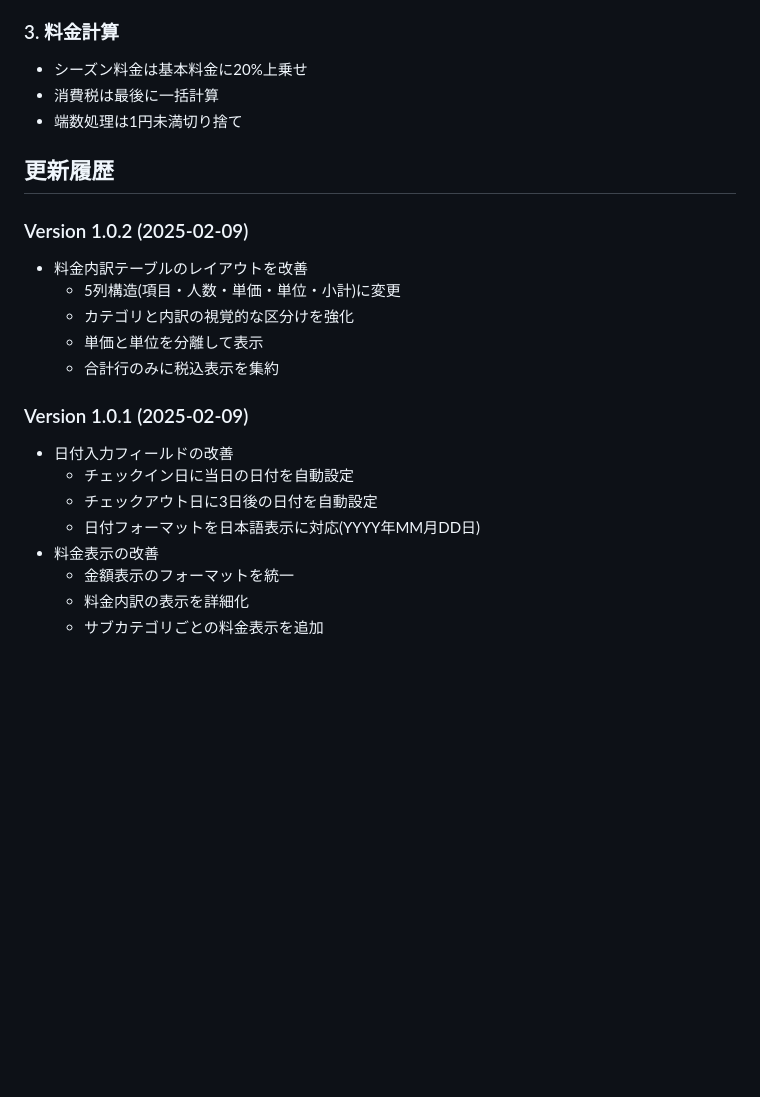
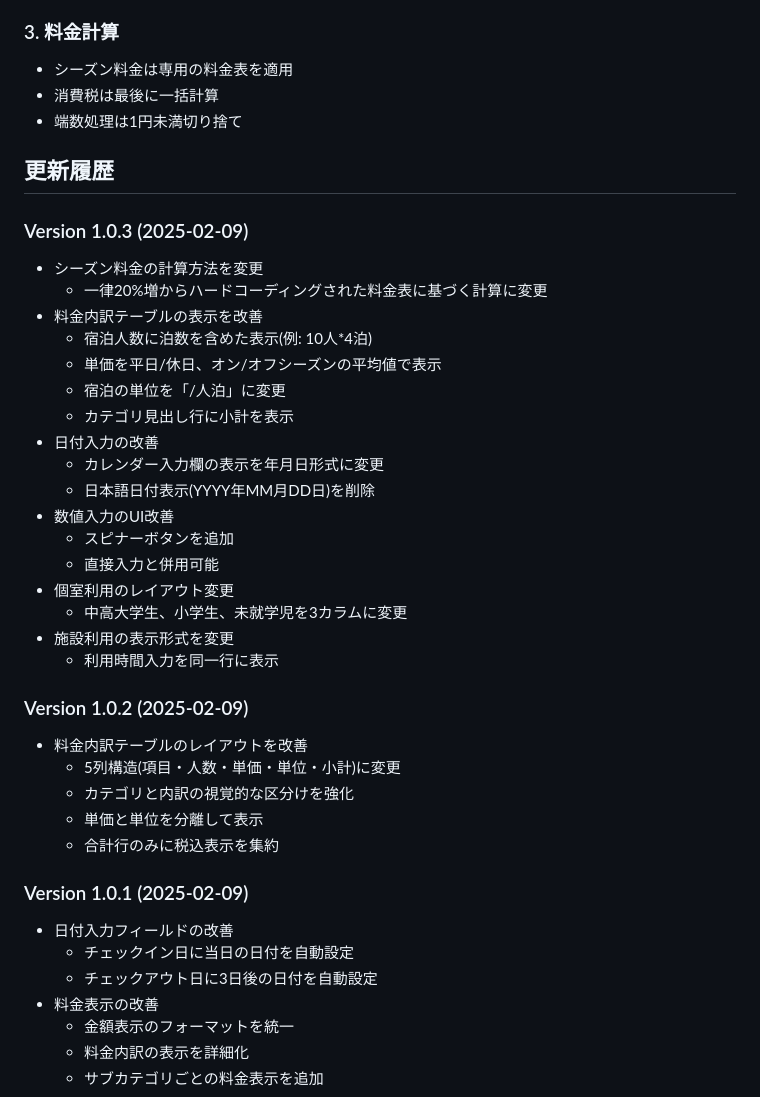
Before and after one commit to daichee/estimate-project, a Markdown page: README.md, the part around one of its changes. Drawn GitHub-style; blank space fills up the shorter version.

```diff
--- a/README.md
+++ b/README.md
@@ -142,11 +189,30 @@
 
 ### 3. 料金計算
 
-- シーズン料金は基本料金に20%上乗せ
+- シーズン料金は専用の料金表を適用
 - 消費税は最後に一括計算
 - 端数処理は1円未満切り捨て
 
 ## 更新履歴
+
+### Version 1.0.3 (2025-02-09)
+- シーズン料金の計算方法を変更
+  - 一律20%増からハードコーディングされた料金表に基づく計算に変更
+- 料金内訳テーブルの表示を改善
+  - 宿泊人数に泊数を含めた表示(例: 10人*4泊)
+  - 単価を平日/休日、オン/オフシーズンの平均値で表示
+  - 宿泊の単位を「/人泊」に変更
+  - カテゴリ見出し行に小計を表示
+- 日付入力の改善
+  - カレンダー入力欄の表示を年月日形式に変更
+  - 日本語日付表示(YYYY年MM月DD日)を削除
+- 数値入力のUI改善
+  - スピナーボタンを追加
+  - 直接入力と併用可能
+- 個室利用のレイアウト変更
+  - 中高大学生、小学生、未就学児を3カラムに変更
+- 施設利用の表示形式を変更
+  - 利用時間入力を同一行に表示
 
 ### Version 1.0.2 (2025-02-09)
 - 料金内訳テーブルのレイアウトを改善
@@ -159,7 +225,6 @@
 - 日付入力フィールドの改善
   - チェックイン日に当日の日付を自動設定
   - チェックアウト日に3日後の日付を自動設定
-  - 日付フォーマットを日本語表示に対応(YYYY年MM月DD日)
 - 料金表示の改善
   - 金額表示のフォーマットを統一
   - 料金内訳の表示を詳細化
```
Also changed, not shown: other parts of README.md (+66 -19 lines).
